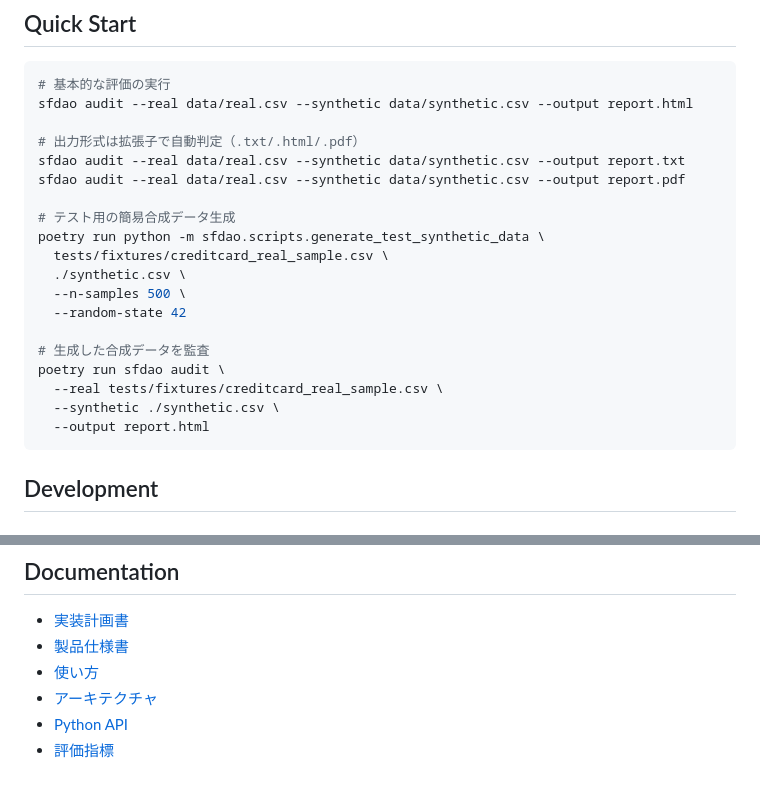
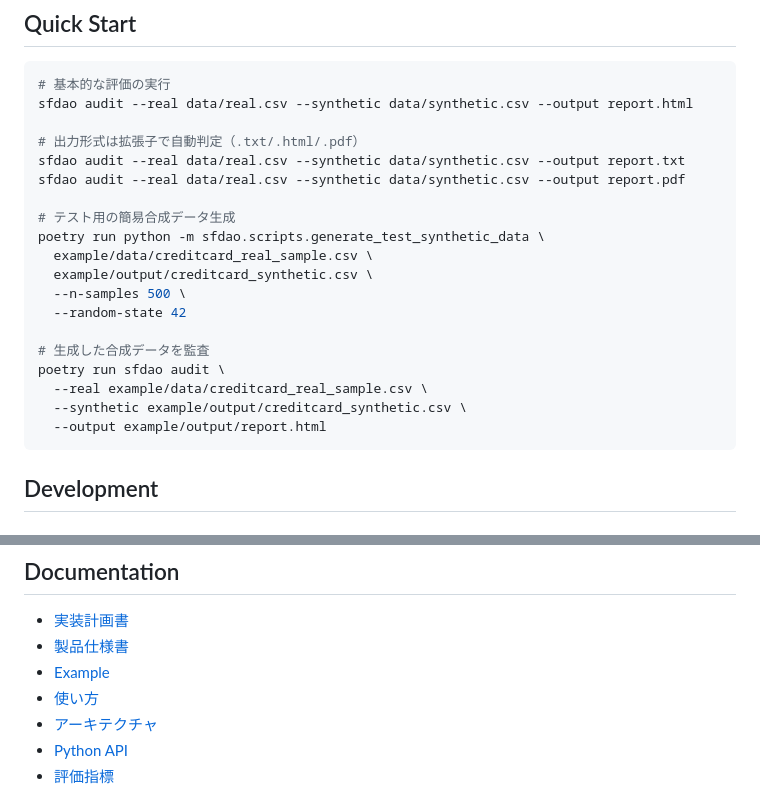
Before and after one commit to takurot/sfdao, a Markdown page: README.md, 2 parts joined by grey strips. Rendered like a GitHub page.

Commit message:
docs(readme): reference example project

````diff
--- a/README.md
+++ b/README.md
@@ -62,16 +62,16 @@ sfdao audit --real data/real.csv --synthetic data/synthetic.csv --output report.
 
 # テスト用の簡易合成データ生成
 poetry run python -m sfdao.scripts.generate_test_synthetic_data \
-  tests/fixtures/creditcard_real_sample.csv \
-  ./synthetic.csv \
+  example/data/creditcard_real_sample.csv \
+  example/output/creditcard_synthetic.csv \
   --n-samples 500 \
   --random-state 42
 
 # 生成した合成データを監査
 poetry run sfdao audit \
-  --real tests/fixtures/creditcard_real_sample.csv \
-  --synthetic ./synthetic.csv \
-  --output report.html
+  --real example/data/creditcard_real_sample.csv \
+  --synthetic example/output/creditcard_synthetic.csv \
+  --output example/output/report.html
 ```
 
 ## Development
@@ -137,6 +137,7 @@ sfdao/
 
 - [実装計画書](prompt/PLAN.md)
 - [製品仕様書](prompt/SPEC.md)
+- [Example](example/README.md)
 - [使い方](docs/USAGE.md)
 - [アーキテクチャ](docs/ARCHITECTURE.md)
 - [Python API](docs/API.md)
````
